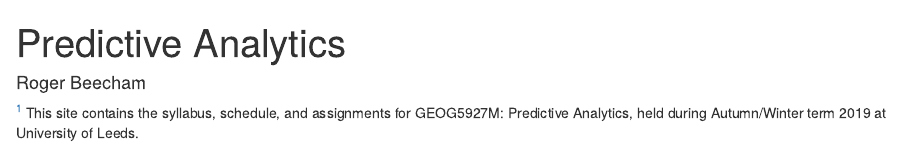
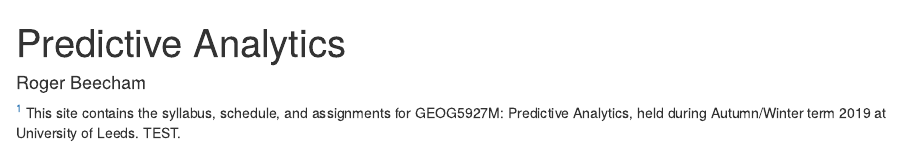
Before and after one commit to rogerbeecham/predictive-analytics, an R Markdown document (content/_index.Rmd): the page in a window 1100 px wide, from its top. Rendered offline with R 4.5, knitr and Pandoc, with nearby package versions.

Commit message:
edit index

```diff
--- a/content/_index.Rmd
+++ b/content/_index.Rmd
@@ -3,7 +3,7 @@
 author: "Roger Beecham"
 ---
 
-^[{-} `r blogdown::shortcode("courseinfo")`] <span class="newthought">This site contains</span> the syllabus, schedule, and assignments for GEOG5927M: Predictive Analytics, held during Autumn/Winter term 2019 at University of Leeds.
+^[{-} `r blogdown::shortcode("courseinfo")`] <span class="newthought">This site contains</span> the syllabus, schedule, and assignments for GEOG5927M: Predictive Analytics, held during Autumn/Winter term 2019 at University of Leeds. TEST.
 
 
 <figure>
```
